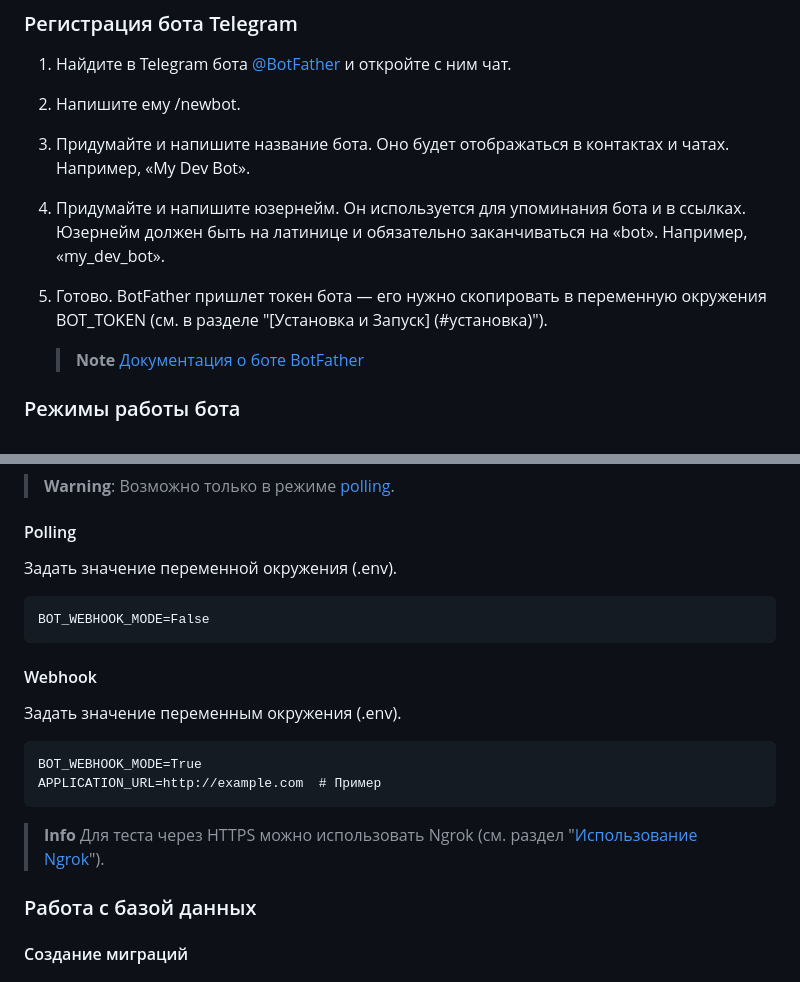
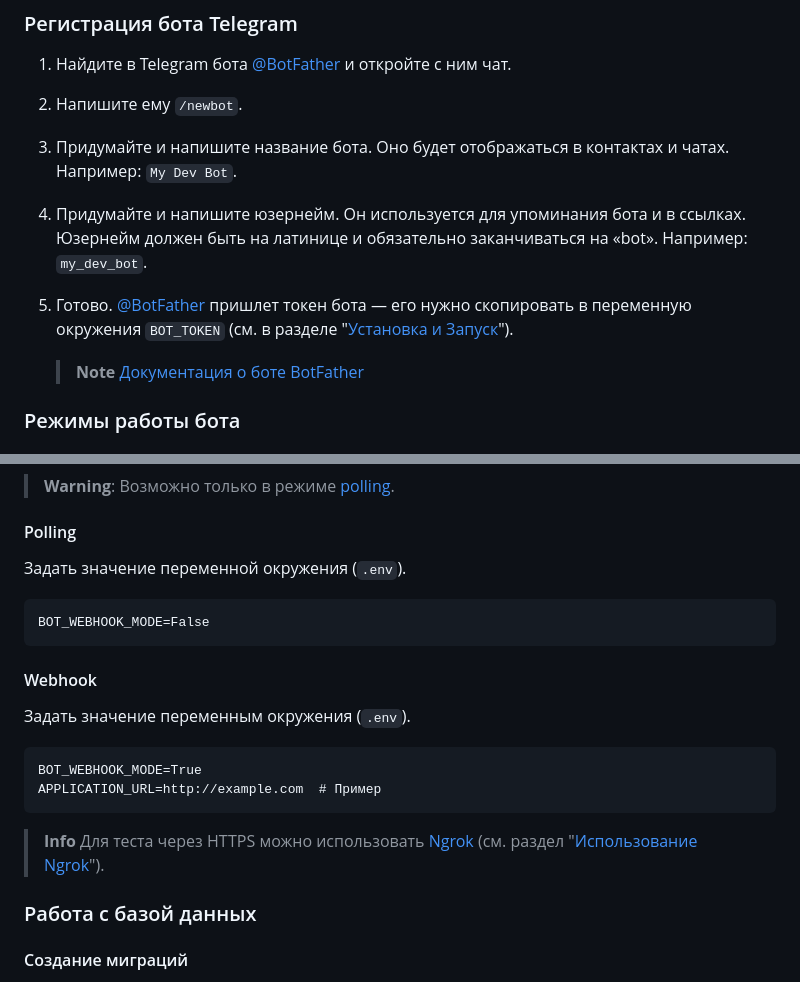
Before and after one commit to Studio-Yandex-Practicum/ProCharity_back_2.0, a Markdown page: README.md, 2 parts joined by grey strips. GitHub-like rendering.

Commit message:
Add some links

````diff
--- a/README.md
+++ b/README.md
@@ -141,17 +141,17 @@ ProCharity (НКО Фонд Друзья).
 
 1. Найдите в Telegram бота [@BotFather](https://t.me/botfather) и откройте с ним чат.
 
-2. Напишите ему /newbot.
+2. Напишите ему `/newbot`.
 
 3. Придумайте и напишите название бота. Оно будет отображаться в контактах и
-чатах. Например, «My Dev Bot».
+чатах. Например: `My Dev Bot`.
 
 4. Придумайте и напишите юзернейм. Он используется для упоминания бота и в
 ссылках. Юзернейм должен быть на латинице и обязательно заканчиваться на
-«bot». Например, «my_dev_bot».
+«bot». Например: `my_dev_bot`.
 
-5. Готово. BotFather пришлет токен бота — его нужно скопировать в переменную
-окружения BOT_TOKEN (см. в разделе "[Установка и Запуск] (#установка)").
+5. Готово. [@BotFather](https://t.me/botfather) пришлет токен бота — его нужно
+скопировать в переменную окружения `BOT_TOKEN` (см. в разделе "[Установка и Запуск](#установка-и-запуск)").
 
     > **Note**
     > [Документация о боте BotFather](https://core.telegram.org/bots/features#botfather)
@@ -171,7 +171,7 @@ python src/run.py
 
 #### Polling
 
-Задать значение переменной окружения (.env).
+Задать значение переменной окружения (`.env`).
 
 ```dotenv
 BOT_WEBHOOK_MODE=False
@@ -179,7 +179,7 @@ BOT_WEBHOOK_MODE=False
 
 #### Webhook
 
-Задать значение переменным окружения (.env).
+Задать значение переменным окружения (`.env`).
 
 ```dotenv
 BOT_WEBHOOK_MODE=True
@@ -187,7 +187,8 @@ APPLICATION_URL=http://example.com  # Пример
 ```
 
 > **Info**
-> Для теста через HTTPS можно использовать Ngrok (см. раздел "[Использование Ngrok](#использование-ngrok)").
+> Для теста через HTTPS можно использовать [Ngrok](https://ngrok.com/)
+> (см. раздел "[Использование Ngrok](#использование-ngrok)").
 
 ### Работа с базой данных
 
````
Also changed, not shown: other parts of README.md (+1 -1 lines).
